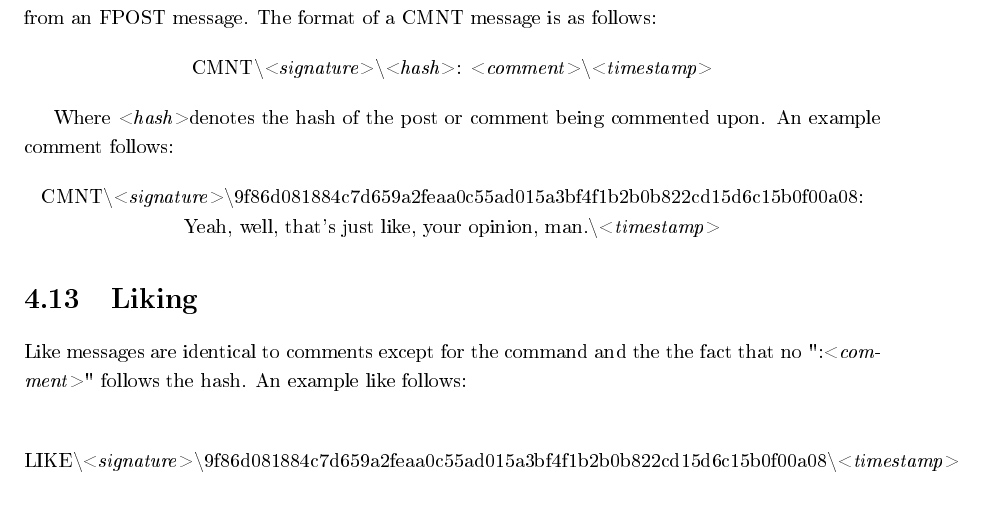
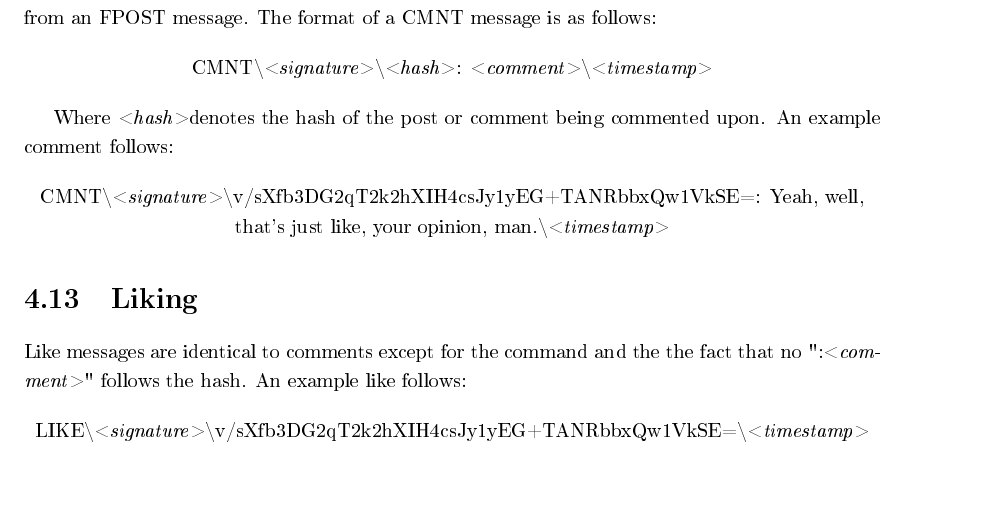
Before and after one commit to thomal/COMP208, a LaTeX thesis (writeup/project.tex, which reads writeup/text/design/client_client.tex): part of page 20 of 48, cut so that both start at the same text. The pictures show the PDF file writeup/project.pdf that the author committed with the source.

Commit message:
fixed SHA256/Base64 example message in client-client protocol

```diff
--- a/writeup/text/design/client_client.tex
+++ b/writeup/text/design/client_client.tex
@@ -235,7 +235,7 @@ comment being commented upon. An example comment follows:
 \begin{center}
 CMNT\textbackslash
 \textless \textit{signature}\textgreater\textbackslash
-9f86d081884c7d659a2feaa0c55ad015a3bf4f1b2b0b822cd15d6c15b0f00a08:
+v/sXfb3DG2qT2k2hXIH4csJy1yEG+TANRbbxQw1VkSE=:
 Yeah, well, that's just like, your opinion, man.\textbackslash
 \textless \textit{timestamp}\textgreater
 \end{center}
@@ -248,7 +248,7 @@ like follows:
 \begin{center}
 LIKE\textbackslash
 \textless \textit{signature}\textgreater\textbackslash
-9f86d081884c7d659a2feaa0c55ad015a3bf4f1b2b0b822cd15d6c15b0f00a08\textbackslash
+v/sXfb3DG2qT2k2hXIH4csJy1yEG+TANRbbxQw1VkSE=\textbackslash
 \textless \textit{timestamp}\textgreater
 \end{center}
 
```
Also changed, not shown: writeup/project.pdf.
